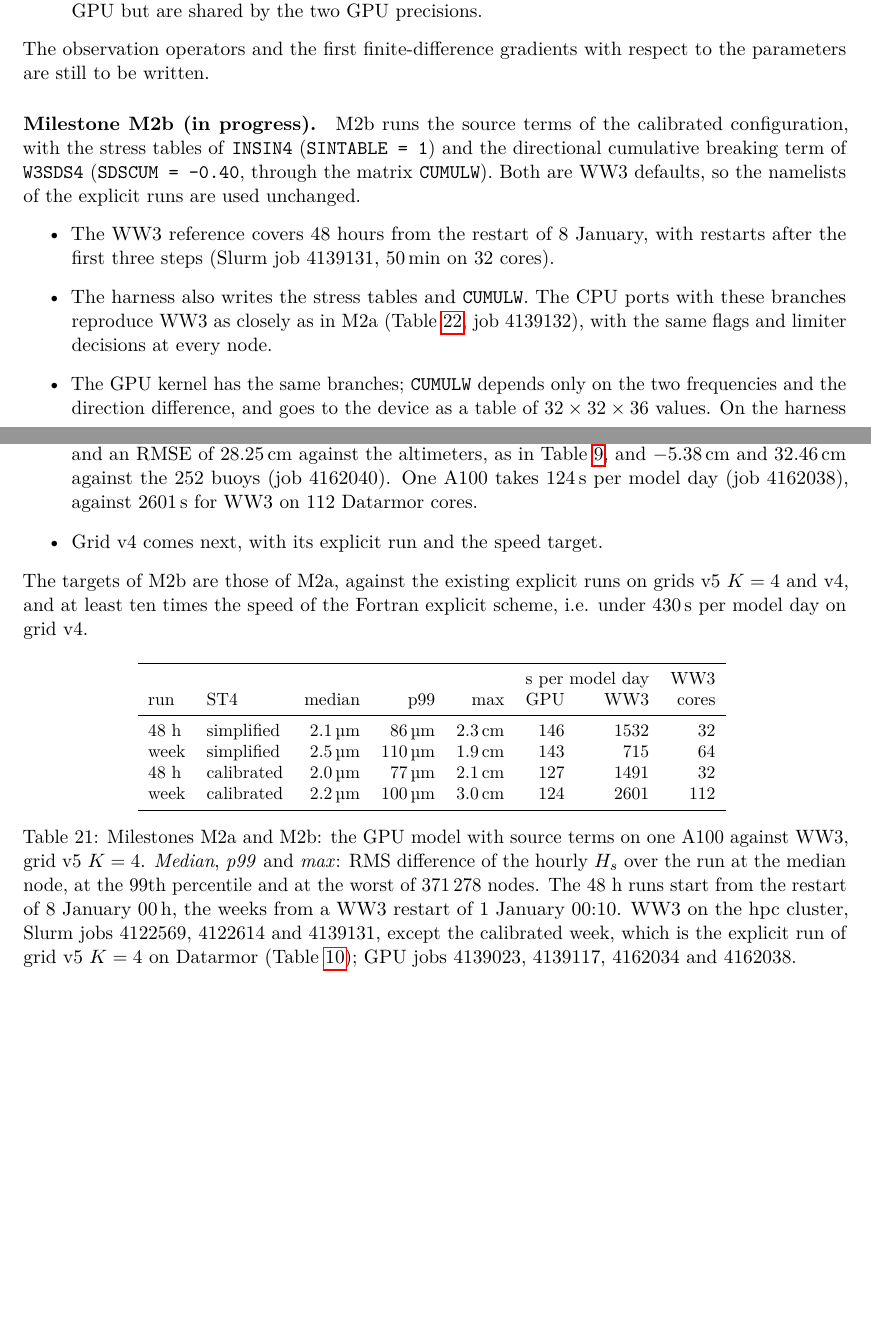
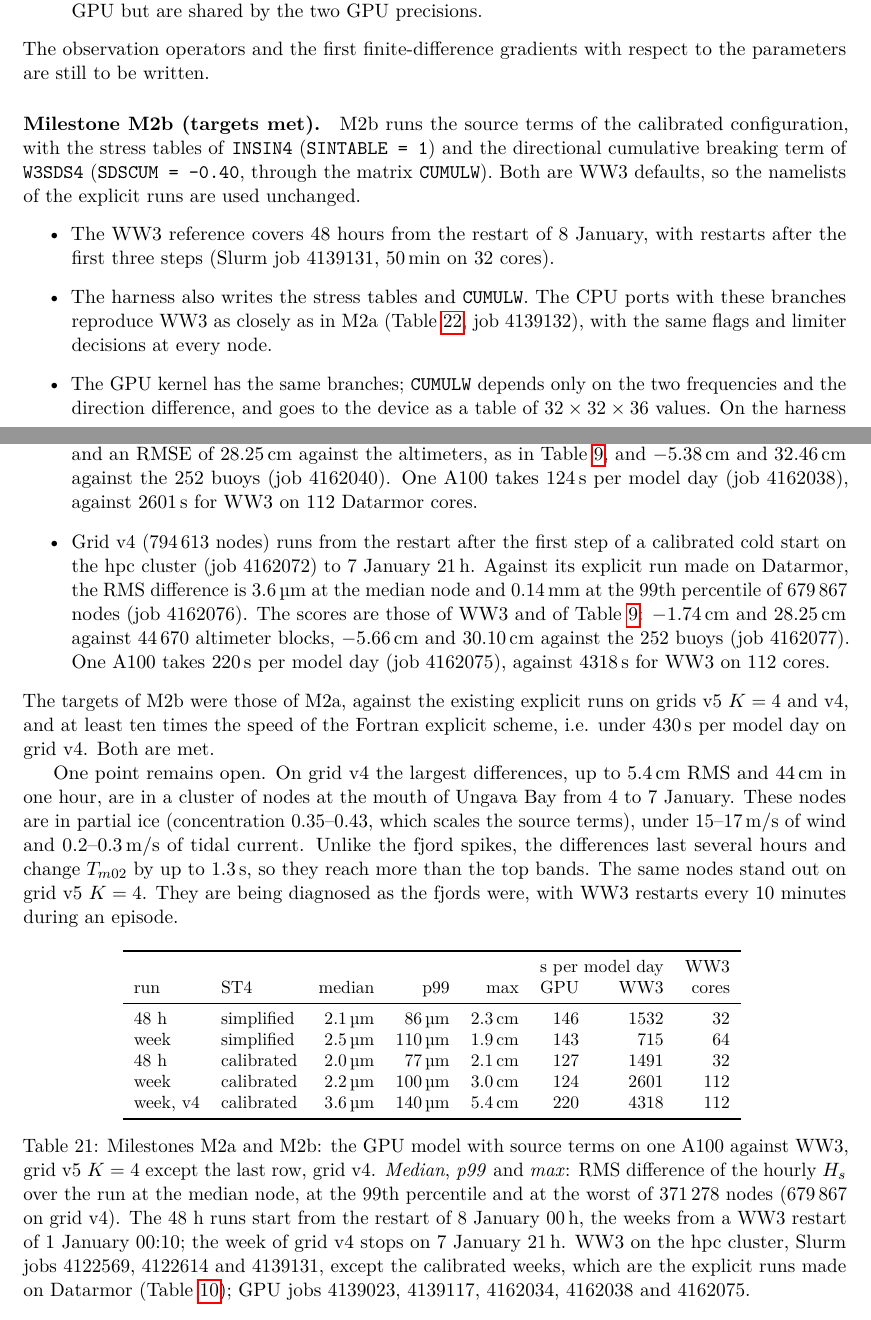
Before and after one commit to jmdelouis/HWW3, a LaTeX paper (tex/hww3/main.tex): two parts of pages 34 and 35 of 37, joined at a grey line, cut so that both start at the same text, the shorter picture padded with empty space. Compiled offline with pdfLaTeX.

Commit message:
Record in the note that milestone M2b meets its targets on grid v4: the M2b paragraph of tex/hww3/main.tex (now "targets met") gives grid v4 with the calibrated full ST4 from the restart after the first step of a cold start on hpc (job 4162072) to 7 January 21 h against the explicit run natl_v4_jan2026_exp of Datarmor, 3.6 um RMS in Hs at the median node and 0.14 mm at the 99th percentile of 679,867 nodes (job 4162076), the altimeter (-1.74 / 28.25 cm on 44,670 blocks) and buoy (-5.66 / 30.10 cm on 252 buoys) scores of WW3 and of its Datarmor validation (job 4162077), and 220 s per model day on one A100 against the 430 s of the target and 4318 s for WW3 on 112 cores (job 4162075), and the one open point, a cluster of nodes at the mouth of Ungava Bay from 4 to 7 January in partial ice (0.35-0.43) under 15-17 m/s of wind and 0.2-0.3 m/s of tidal current with up to 5.4 cm RMS and 44 cm in one hour, lasting several hours and changing Tm02 by up to 1.3 s, being diagnosed with WW3 restarts every 10 minutes; the abstract gives both weeks and table tab:m2 gets the grid v4 row (37 pages, no new overfull box)
Co-Authored-By: Claude Opus 5.5 <noreply@anthropic.com>

```diff
--- a/tex/hww3/main.tex
+++ b/tex/hww3/main.tex
@@ -1889,7 +1890,7 @@ differ between WW3 and the GPU but are shared by the two GPU precisions.
 The observation operators and the first finite-difference gradients with
 respect to the parameters are still to be written.
 
-\paragraph{Milestone M2b (in progress).} M2b runs the source terms of the
+\paragraph{Milestone M2b (targets met).} M2b runs the source terms of the
 calibrated configuration, with the stress tables of \texttt{INSIN4}
 (\texttt{SINTABLE = 1}) and the directional cumulative breaking term of
 \texttt{W3SDS4} (\texttt{SDSCUM = -0.40}, through the matrix
@@ -1927,11 +1928,30 @@ against the altimeters, as in Table~\ref{tab:v5val}, and \SI{-5.38}{cm}
 and \SI{32.46}{cm} against the 252 buoys (job 4162040). One A100 takes
 \SI{124}{s} per model day (job 4162038), against \SI{2601}{s} for WW3 on
 112 Datarmor cores.
-\item Grid v4 comes next, with its explicit run and the speed target.
+\item Grid v4 (794\,613 nodes) runs from the restart after the first step
+of a calibrated cold start on the hpc cluster (job 4162072) to 7 January
+21\,h. Against its explicit run made on Datarmor, the RMS difference is
+\SI{3.6}{\micro\metre} at the median node and \SI{0.14}{mm} at the 99th
+percentile of 679\,867 nodes (job 4162076). The scores are those of WW3
+and of Table~\ref{tab:v5val}: \SI{-1.74}{cm} and \SI{28.25}{cm} against
+44\,670 altimeter blocks, \SI{-5.66}{cm} and \SI{30.10}{cm} against the
+252 buoys (job 4162077). One A100 takes \SI{220}{s} per model day
+(job 4162075), against \SI{4318}{s} for WW3 on 112 cores.
 \end{itemize}
-The targets of M2b are those of M2a, against the existing explicit runs on
+The targets of M2b were those of M2a, against the existing explicit runs on
 grids v5 $K=4$ and v4, and at least ten times the speed of the Fortran
-explicit scheme, i.e. under \SI{430}{s} per model day on grid v4.
+explicit scheme, i.e. under \SI{430}{s} per model day on grid v4. Both
+are met.
+
+One point remains open. On grid v4 the largest differences, up to
+\SI{5.4}{cm} RMS and \SI{44}{cm} in one hour, are in a cluster of nodes at
+the mouth of Ungava Bay from 4 to 7 January. These nodes are in partial
+ice (concentration 0.35--0.43, which scales the source terms), under
+15--\SI{17}{m/s} of wind and 0.2--\SI{0.3}{m/s} of tidal current. Unlike
+the fjord spikes, the differences last several hours and change $T_{m02}$
+by up to \SI{1.3}{s}, so they reach more than the top bands. The same nodes
+stand out on grid v5 $K=4$. They are being diagnosed as the fjords were,
+with WW3 restarts every 10 minutes during an episode.
 
 \begin{table}[H]
 \centering\small
@@ -1944,17 +1964,20 @@ run & ST4 & median & p99 & max & GPU & WW3 & cores \\
 week & simplified & \SI{2.5}{\micro\metre} & \SI{110}{\micro\metre} & \SI{1.9}{cm} & 143 & 715 & 64 \\
 48 h & calibrated & \SI{2.0}{\micro\metre} & \SI{77}{\micro\metre} & \SI{2.1}{cm} & 127 & 1491 & 32 \\
 week & calibrated & \SI{2.2}{\micro\metre} & \SI{100}{\micro\metre} & \SI{3.0}{cm} & 124 & 2601 & 112 \\
+week, v4 & calibrated & \SI{3.6}{\micro\metre} & \SI{140}{\micro\metre} & \SI{5.4}{cm} & 220 & 4318 & 112 \\
 \bottomrule
 \end{tabular}
 \caption{Milestones M2a and M2b: the GPU model with source terms on one
-A100 against WW3, grid v5 $K=4$. \emph{Median}, \emph{p99} and
-\emph{max}: RMS difference of the hourly $H_s$ over the run at the median
-node, at the 99th percentile and at the worst of 371\,278 nodes. The 48 h
-runs start from the restart of 8 January 00\,h, the weeks from a WW3
-restart of 1 January 00:10. WW3 on the hpc cluster, Slurm jobs 4122569,
-4122614 and 4139131, except the calibrated week, which is the explicit run
-of grid v5 $K=4$ on Datarmor (Table~\ref{tab:coastcfl}); GPU jobs 4139023,
-4139117, 4162034 and 4162038.}
+A100 against WW3, grid v5 $K=4$ except the last row, grid v4.
+\emph{Median}, \emph{p99} and \emph{max}: RMS difference of the hourly
+$H_s$ over the run at the median node, at the 99th percentile and at the
+worst of 371\,278 nodes (679\,867 on grid v4). The 48 h runs start from the
+restart of 8 January 00\,h, the weeks from a WW3 restart of 1 January
+00:10; the week of grid v4 stops on 7 January 21\,h. WW3 on the hpc
+cluster, Slurm jobs 4122569, 4122614 and 4139131, except the calibrated
+weeks, which are the explicit runs made on Datarmor
+(Table~\ref{tab:coastcfl}); GPU jobs 4139023, 4139117, 4162034, 4162038
+and 4162075.}
 \label{tab:m2}
 \end{table}
 
```
Also changed, not shown: tex/hww3/main.tex (7 more changed lines).
